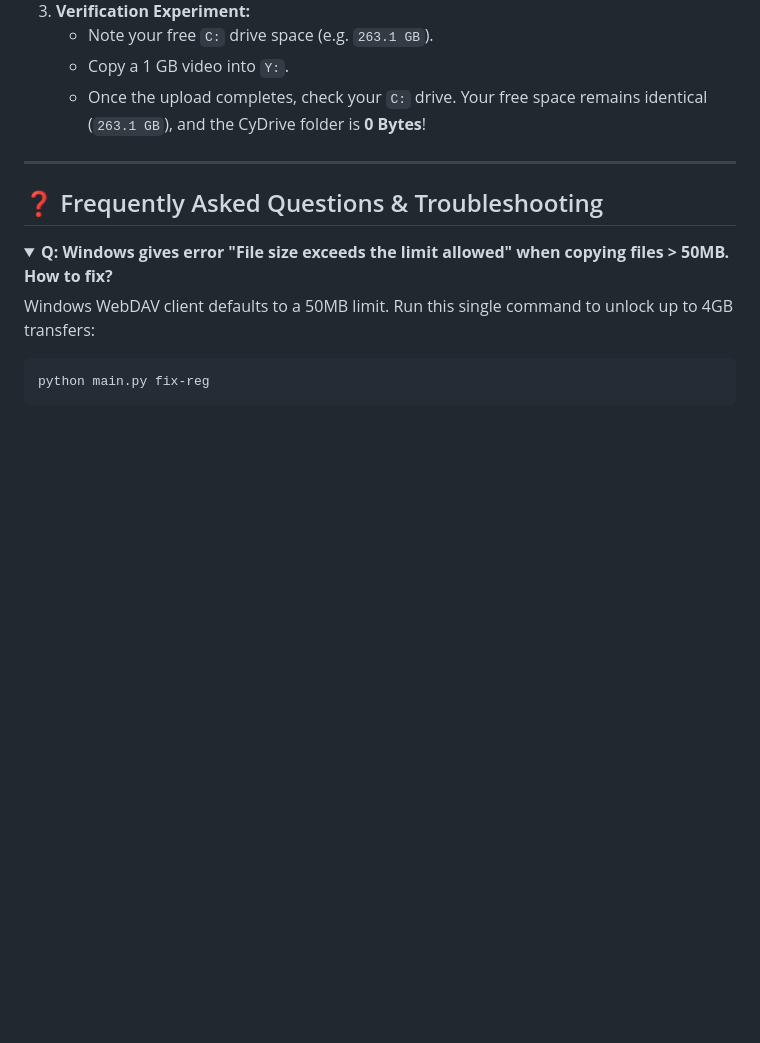
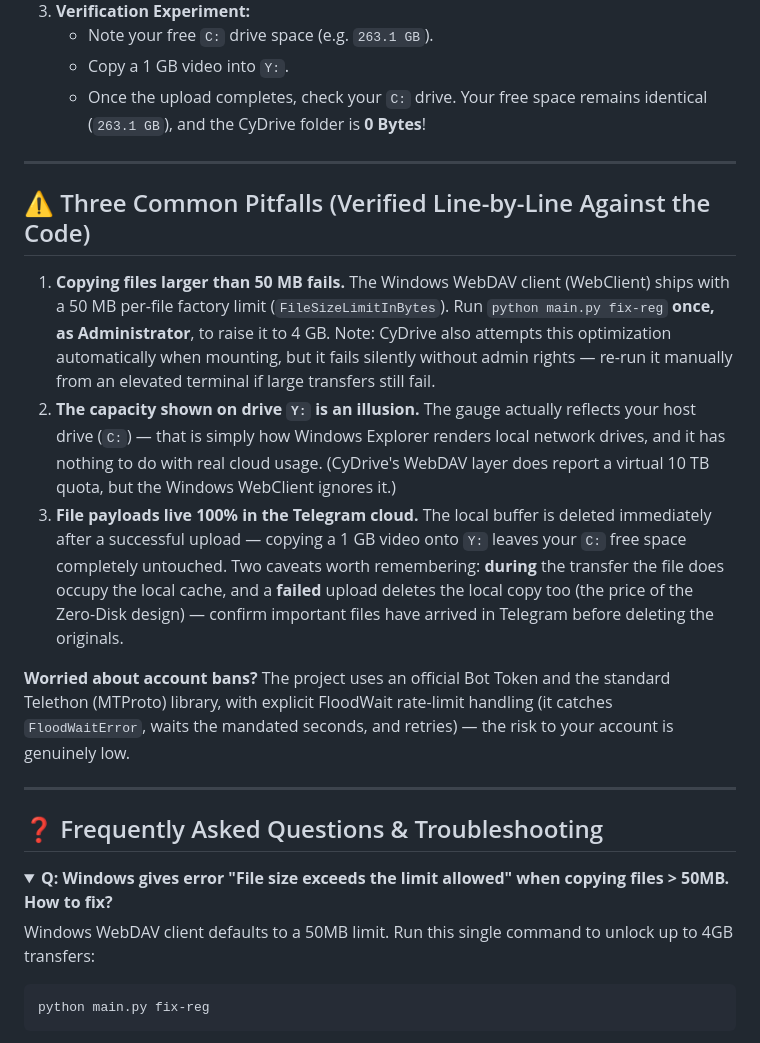
Before and after one commit to lp1688/CyDrive, a Markdown page: README_EN.md, the part around the change. GitHub-like rendering; folded sections open; blank space fills up the shorter version.

```diff
--- a/README_EN.md
+++ b/README_EN.md
@@ -349,6 +349,19 @@ A common question users ask when mounting the network drive:
 
 ---
 
+## ⚠️ Three Common Pitfalls (Verified Line-by-Line Against the Code)
+
+1. **Copying files larger than 50 MB fails.**
+   The Windows WebDAV client (WebClient) ships with a 50 MB per-file factory limit (`FileSizeLimitInBytes`). Run `python main.py fix-reg` **once, as Administrator**, to raise it to 4 GB. Note: CyDrive also attempts this optimization automatically when mounting, but it fails silently without admin rights — re-run it manually from an elevated terminal if large transfers still fail.
+2. **The capacity shown on drive `Y:` is an illusion.**
+   The gauge actually reflects your host drive (`C:`) — that is simply how Windows Explorer renders local network drives, and it has nothing to do with real cloud usage. (CyDrive's WebDAV layer does report a virtual 10 TB quota, but the Windows WebClient ignores it.)
+3. **File payloads live 100% in the Telegram cloud.**
+   The local buffer is deleted immediately after a successful upload — copying a 1 GB video onto `Y:` leaves your `C:` free space completely untouched. Two caveats worth remembering: **during** the transfer the file does occupy the local cache, and a **failed** upload deletes the local copy too (the price of the Zero-Disk design) — confirm important files have arrived in Telegram before deleting the originals.
+
+**Worried about account bans?** The project uses an official Bot Token and the standard Telethon (MTProto) library, with explicit FloodWait rate-limit handling (it catches `FloodWaitError`, waits the mandated seconds, and retries) — the risk to your account is genuinely low.
+
+---
+
 ## ❓ Frequently Asked Questions & Troubleshooting
 
 <details>
```
Also changed, not shown: README.md (+13 -0 lines), README.zh-CN.md (+13 -0 lines).
